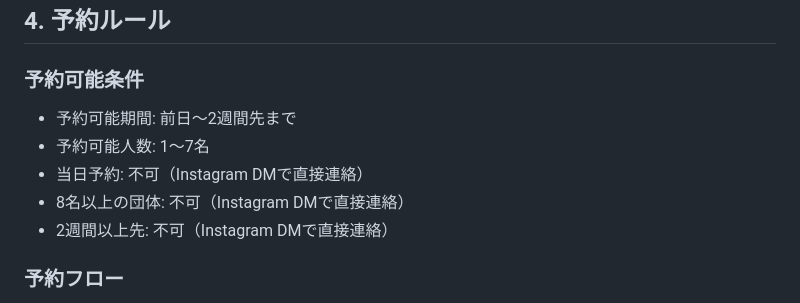
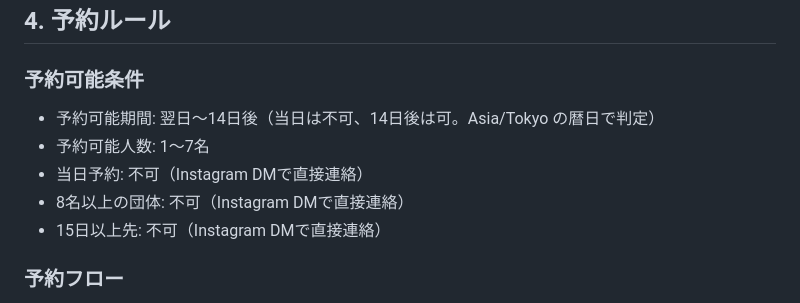
Before and after one commit to cergijame101007/satehits, a Markdown page: docs/domain_knowledge.md, the part around the change. GitHub-like rendering.

Commit message:
docs: domain_knowledge.md の予約可能期間を翌日〜14日後に揃える

```diff
--- a/docs/domain_knowledge.md
+++ b/docs/domain_knowledge.md
@@ -73,11 +73,11 @@
 ## 4. 予約ルール
 
 ### 予約可能条件
-- 予約可能期間: 前日〜2週間先まで
+- 予約可能期間: 翌日〜14日後（当日は不可、14日後は可。Asia/Tokyo の暦日で判定）
 - 予約可能人数: 1〜7名
 - 当日予約: 不可（Instagram DMで直接連絡）
 - 8名以上の団体: 不可（Instagram DMで直接連絡）
-- 2週間以上先: 不可（Instagram DMで直接連絡）
+- 15日以上先: 不可（Instagram DMで直接連絡）
 
 ### 予約フロー
 1. 顧客が予約を申請
```
